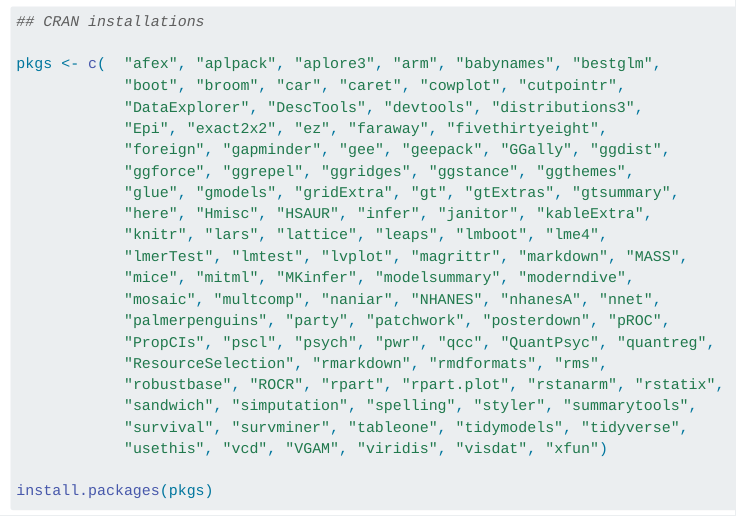
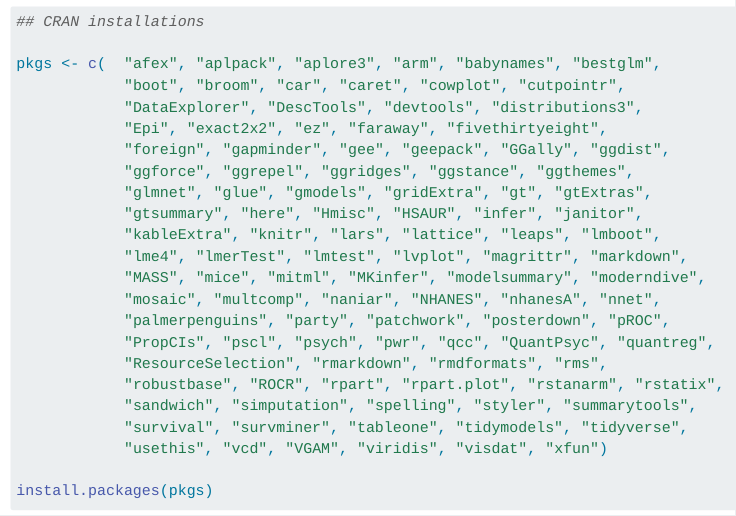
Before and after one commit to THOMASELOVE/432-2024, a Quarto document (software.qmd): the page in a window 1100 px wide, from 1110 px down. Rendered offline with R 4.5, knitr and Pandoc in place of Quarto, with nearby package versions; menus at the side of the page are left out.

Commit message:
Add glmnet to software packages.

```diff
--- a/software.qmd
+++ b/software.qmd
@@ -43,11 +43,11 @@
             "Epi", "exact2x2", "ez", "faraway", "fivethirtyeight",
             "foreign", "gapminder", "gee", "geepack", "GGally", "ggdist",
             "ggforce", "ggrepel", "ggridges", "ggstance", "ggthemes",
-            "glue", "gmodels", "gridExtra", "gt", "gtExtras", "gtsummary",
-            "here", "Hmisc", "HSAUR", "infer", "janitor", "kableExtra",
-            "knitr", "lars", "lattice", "leaps", "lmboot", "lme4",
-            "lmerTest", "lmtest", "lvplot", "magrittr", "markdown", "MASS",
-            "mice", "mitml", "MKinfer", "modelsummary", "moderndive",
+            "glmnet", "glue", "gmodels", "gridExtra", "gt", "gtExtras",
+            "gtsummary", "here", "Hmisc", "HSAUR", "infer", "janitor",
+            "kableExtra", "knitr", "lars", "lattice", "leaps", "lmboot",
+            "lme4", "lmerTest", "lmtest", "lvplot", "magrittr", "markdown",
+            "MASS", "mice", "mitml", "MKinfer", "modelsummary", "moderndive",
             "mosaic", "multcomp", "naniar", "NHANES", "nhanesA", "nnet",
             "palmerpenguins", "party", "patchwork", "posterdown", "pROC",
             "PropCIs", "pscl", "psych", "pwr", "qcc", "QuantPsyc", "quantreg",
```
Also changed, not shown: 1 other file.
